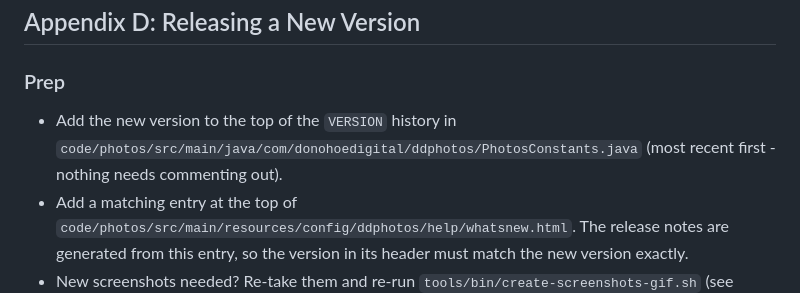
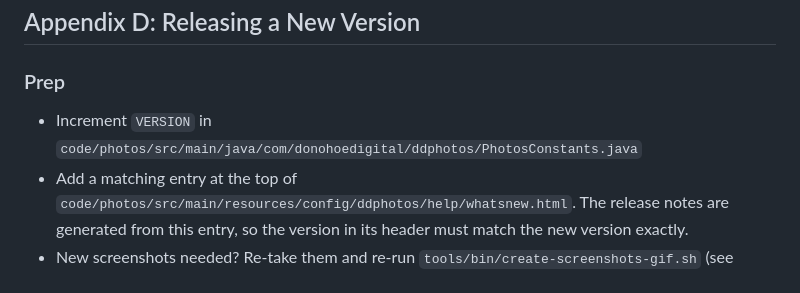
Before and after one commit to dougdonohoe/ddphotos-app, a Markdown page: README-DEV.md, the part around the change. Rendered like a GitHub page.

Commit message:
Update release prep notes

```diff
--- a/README-DEV.md
+++ b/README-DEV.md
@@ -670,9 +670,7 @@ screenshots in the sister `ddphotos` repo (assumed to be checked out at
 
 ### Prep
 
-* Add the new version to the top of the `VERSION` history in
-  `code/photos/src/main/java/com/donohoedigital/ddphotos/PhotosConstants.java` (most
-  recent first - nothing needs commenting out).
+* Increment `VERSION` in `code/photos/src/main/java/com/donohoedigital/ddphotos/PhotosConstants.java`
 * Add a matching entry at the top of
   `code/photos/src/main/resources/config/ddphotos/help/whatsnew.html`.  The release notes
   are generated from this entry, so the version in its header must match the new version
```
